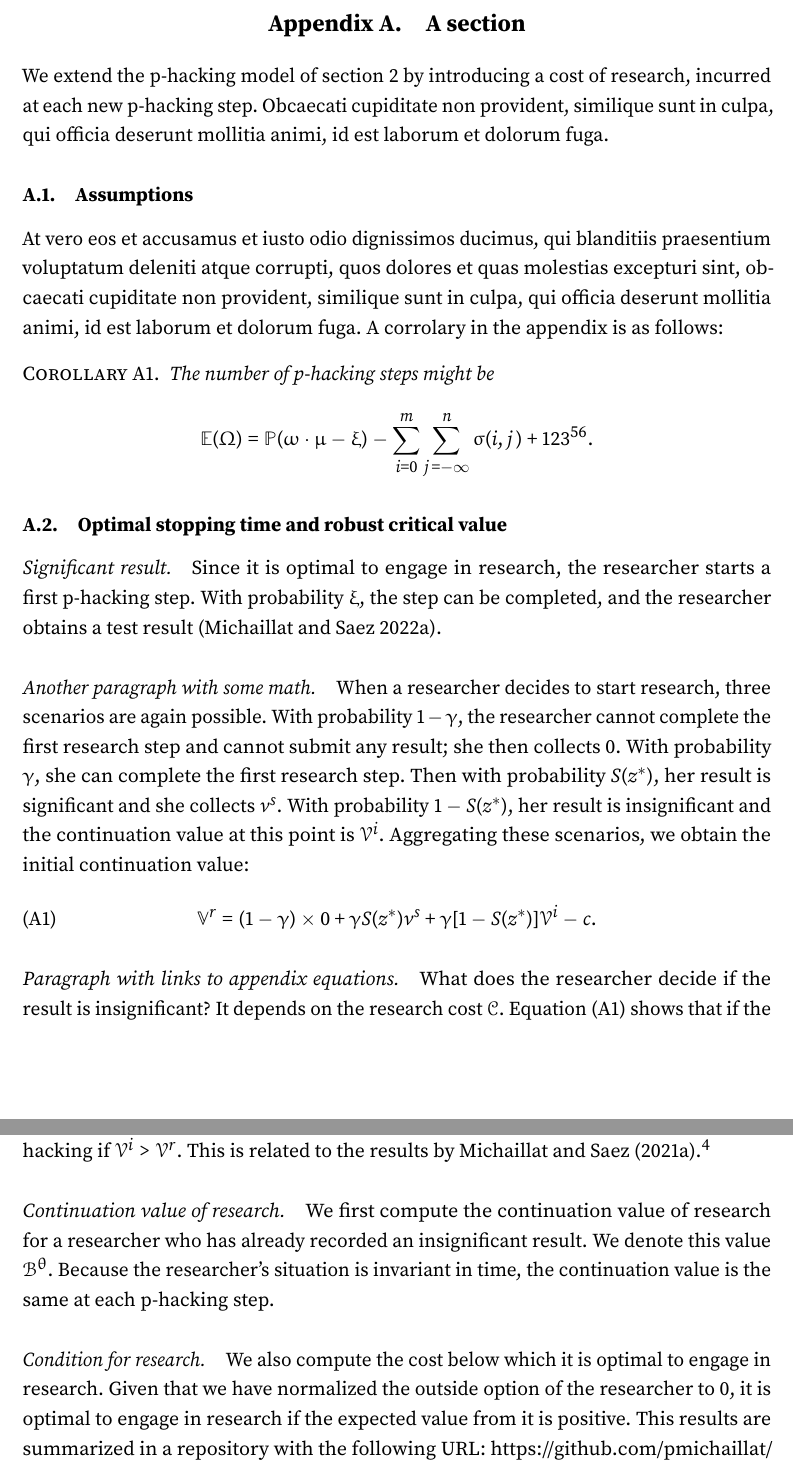
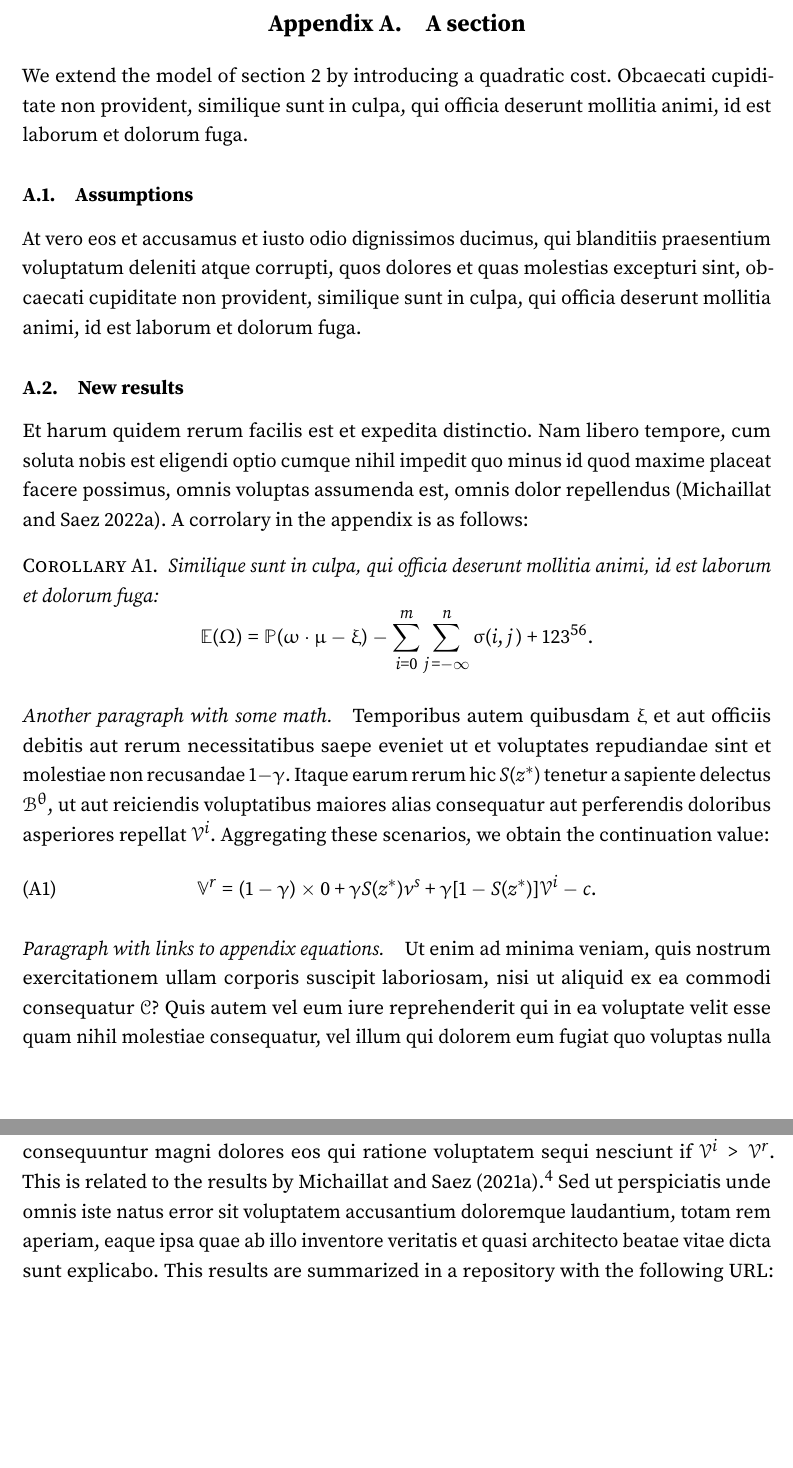
Before and after one commit to aimat-lab/opXRD-paper, a LaTeX document (paper.tex): two parts of pages 11 and 14 of 14 before the commit and two parts of pages 11 and 13 of 13 after it, joined at a grey line, cut so that both start at the same text, the shorter picture padded with empty space. Compiled offline with pdfLaTeX.

Commit message:
Update paper template

```diff
--- a/paper.tex
+++ b/paper.tex
@@ -196,28 +196,27 @@ At vero eos et accusamus et iusto odio dignissimos ducimus, qui blanditiis praes
 
 \section{A section}\label{a:appendix1}
 
-We extend the p-hacking model of section~\ref{s:section} by introducing a cost of research, incurred at each new p-hacking step. Obcaecati cupiditate non provident, similique sunt in culpa, qui officia deserunt mollitia animi, id est laborum et dolorum fuga.
+We extend the model of section~\ref{s:section} by introducing a quadratic cost. Obcaecati cupiditate non provident, similique sunt in culpa, qui officia deserunt mollitia animi, id est laborum et dolorum fuga.
 
 \subsection{Assumptions}
 
-At vero eos et accusamus et iusto odio dignissimos ducimus, qui blanditiis praesentium voluptatum deleniti atque corrupti, quos dolores et quas molestias excepturi sint, obcaecati cupiditate non provident, similique sunt in culpa, qui officia deserunt mollitia animi, id est laborum et dolorum fuga. A corrolary in the appendix is as follows:
+At vero eos et accusamus et iusto odio dignissimos ducimus, qui blanditiis praesentium voluptatum deleniti atque corrupti, quos dolores et quas molestias excepturi sint, obcaecati cupiditate non provident, similique sunt in culpa, qui officia deserunt mollitia animi, id est laborum et dolorum fuga.
 
-\begin{corollary} The number of p-hacking steps might be
+\subsection{New results}
+
+ Et harum quidem rerum facilis est et expedita distinctio. Nam libero tempore, cum soluta nobis est eligendi optio cumque nihil impedit quo minus id quod maxime placeat facere possimus, omnis voluptas assumenda est, omnis dolor repellendus \citep{MS22a}. A corrolary in the appendix is as follows:
+
+\begin{corollary} Similique sunt in culpa, qui officia deserunt mollitia animi, id est laborum et dolorum fuga:
 \begin{equation*}
 \mathbb{E}(\Omega) = \mathbb{P}(\omega\cdot \mu - \xi) - \sum_{i=0}^{m}\sum_{j=-\infty}^{n} \sigma(i,j) + 123^{56}.
 \end{equation*}\end{corollary}
 
-\subsection{Optimal stopping time and robust critical value}
-
-\paragraph{Significant result} Since it is optimal to engage in research, the researcher starts a first p-hacking step. With probability $\xi$, the step can be completed, and the researcher obtains a test result \citep{MS22a}.
-
-\paragraph{Another paragraph with some math} When a researcher decides to start research, three scenarios are again possible. With probability $1-\gamma$, the researcher cannot complete the first research step and cannot submit any result; she then collects $0$. With probability $\gamma$, she can complete the first research step. Then with probability $S(z^*)$, her result is significant and she collects $v^s$. With probability $1-S(z^*)$, her result is insignificant and the continuation value at this point is $\mathcal{V}^i$. Aggregating these scenarios, we obtain the initial continuation value:
+\paragraph{Another paragraph with some math} Temporibus autem quibusdam $\xi$ et aut officiis debitis aut rerum necessitatibus saepe eveniet ut et voluptates repudiandae sint et molestiae non recusandae $1-\gamma$. Itaque earum rerum hic $S(z^*)$ tenetur a sapiente delectus $\mathcal{B}^\theta$, ut aut reiciendis voluptatibus maiores alias consequatur aut perferendis doloribus asperiores repellat $\mathcal{V}^i$. Aggregating these scenarios, we obtain the continuation value:
 \begin{equation}
 \mathbb{V}^r = (1-\gamma) \times 0 +\gamma S(z^*) v^s+\gamma [1-S(z^*)] \mathcal{V}^i-c.
 \label{e:appendix1}\end{equation}
 
-
-\paragraph{Paragraph with links to appendix equations} What does the researcher decide if the result is insignificant? It depends on the research cost $\mathcal{C}$. Equation \eqref{e:appendix1} shows that if the cost is high enough, the researcher stops right away. This happens when the possibility of obtaining a significant result in the future does not compensate the research cost.
+\paragraph{Paragraph with links to appendix equations} Ut enim ad minima veniam, quis nostrum exercitationem ullam corporis suscipit laboriosam, nisi ut aliquid ex ea commodi consequatur $\mathcal{C}$? Quis autem vel eum iure reprehenderit qui in ea voluptate velit esse quam nihil molestiae consequatur, vel illum qui dolorem eum fugiat quo voluptas nulla pariatur? Equation \eqref{e:appendix1} shows that autem vel eum iure reprehenderit qui in ea voluptate velit esse quam nihil molestiae consequatur.
 
 \subsection{A larger figure, without panel, in the appendix}
 
@@ -257,8 +248,4 @@ Equation \eqref{e:appendix2} shows when there is no p-hacking. The robust critic
-When a researcher has obtained one insignificant result, it is optimal to continue p-hacking if $\mathcal{V}^i > \mathcal{V}^r$. This is related to the results by \citet{MS21b}.\footnote{The reference goes to the reference list at the end of the main text.}
-
-\paragraph{Continuation value of research} We first compute the continuation value of research for a researcher who has already recorded an insignificant result. We denote this value $\mathcal{B}^\theta$. Because the researcher's situation is invariant in time, the continuation value is the same at each p-hacking step.
-
-\paragraph{Condition for research} We also compute the cost below which it is optimal to engage in research. Given that we have normalized the outside option of the researcher to $0$, it is optimal to engage in research if the expected value from it is positive. This results are summarized in a repository with the following URL: \url{https://github.com/pmichaillat/latex-paper}.
+Nemo enim ipsam voluptatem quia voluptas sit aspernatur aut odit aut fugit, sed quia consequuntur magni dolores eos qui ratione voluptatem sequi nesciunt if $\mathcal{V}^i > \mathcal{V}^r$. This is related to the results by \citet{MS21b}.\footnote{The reference goes to the reference list at the end of the main text.} Sed ut perspiciatis unde omnis iste natus error sit voluptatem accusantium doloremque laudantium, totam rem aperiam, eaque ipsa quae ab illo inventore veritatis et quasi architecto beatae vitae dicta sunt explicabo. This results are summarized in a repository with the following URL: \url{https://github.com/pmichaillat/latex-paper}.
 
 
 \end{document}
```
Also changed, not shown: paper.pdf, paper.tex (32 more changed lines).
